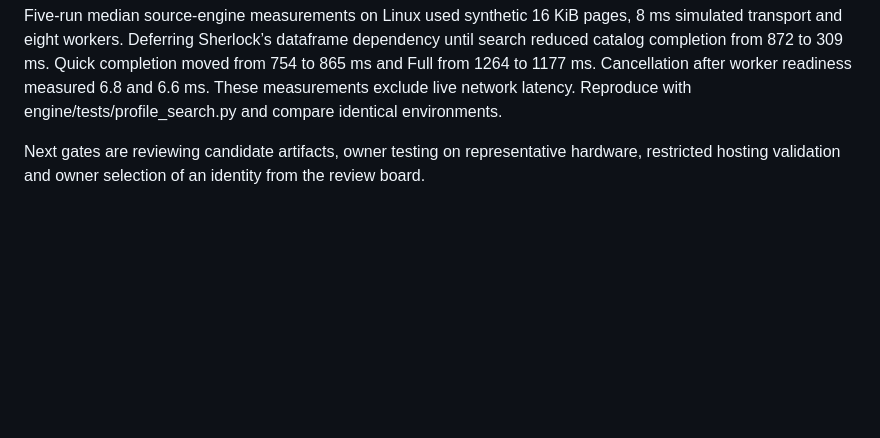
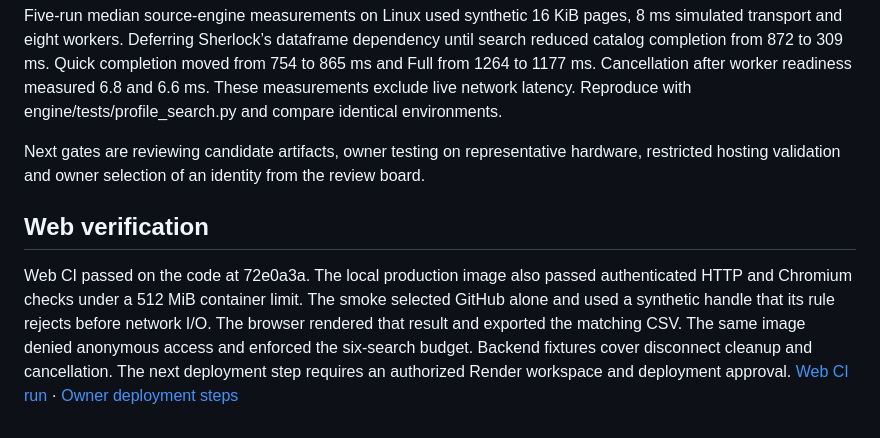
Before and after one commit to ish4ra/HuntWick, a Markdown page: docs/quality-checkpoint.md, the part around the change. Drawn GitHub-style; blank space fills up the shorter version.

Commit message:
Show the authenticated browser workflow and record production container checks [skip ci]

```diff
--- a/docs/quality-checkpoint.md
+++ b/docs/quality-checkpoint.md
@@ -19,3 +19,7 @@ TikTok and YouTube use structured owner metadata on their public profile pages.
 Five-run median source-engine measurements on Linux used synthetic 16 KiB pages, 8 ms simulated transport and eight workers. Deferring Sherlock’s dataframe dependency until search reduced catalog completion from 872 to 309 ms. Quick completion moved from 754 to 865 ms and Full from 1264 to 1177 ms. Cancellation after worker readiness measured 6.8 and 6.6 ms. These measurements exclude live network latency. Reproduce with engine/tests/profile_search.py and compare identical environments.
 
 Next gates are reviewing candidate artifacts, owner testing on representative hardware, restricted hosting validation and owner selection of an identity from the review board.
+
+## Web verification
+
+Web CI passed on the code at 72e0a3a. The local production image also passed authenticated HTTP and Chromium checks under a 512 MiB container limit. The smoke selected GitHub alone and used a synthetic handle that its rule rejects before network I/O. The browser rendered that result and exported the matching CSV. The same image denied anonymous access and enforced the six-search budget. Backend fixtures cover disconnect cleanup and cancellation. The next deployment step requires an authorized Render workspace and deployment approval. [Web CI run](https://github.com/ish4ra/HuntWick/actions/runs/45377424404) · [Owner deployment steps](web-deployment.md)
```
Also changed, not shown: README.md (+4 -0 lines), docs/readme-assets/web-search.gif (added).
